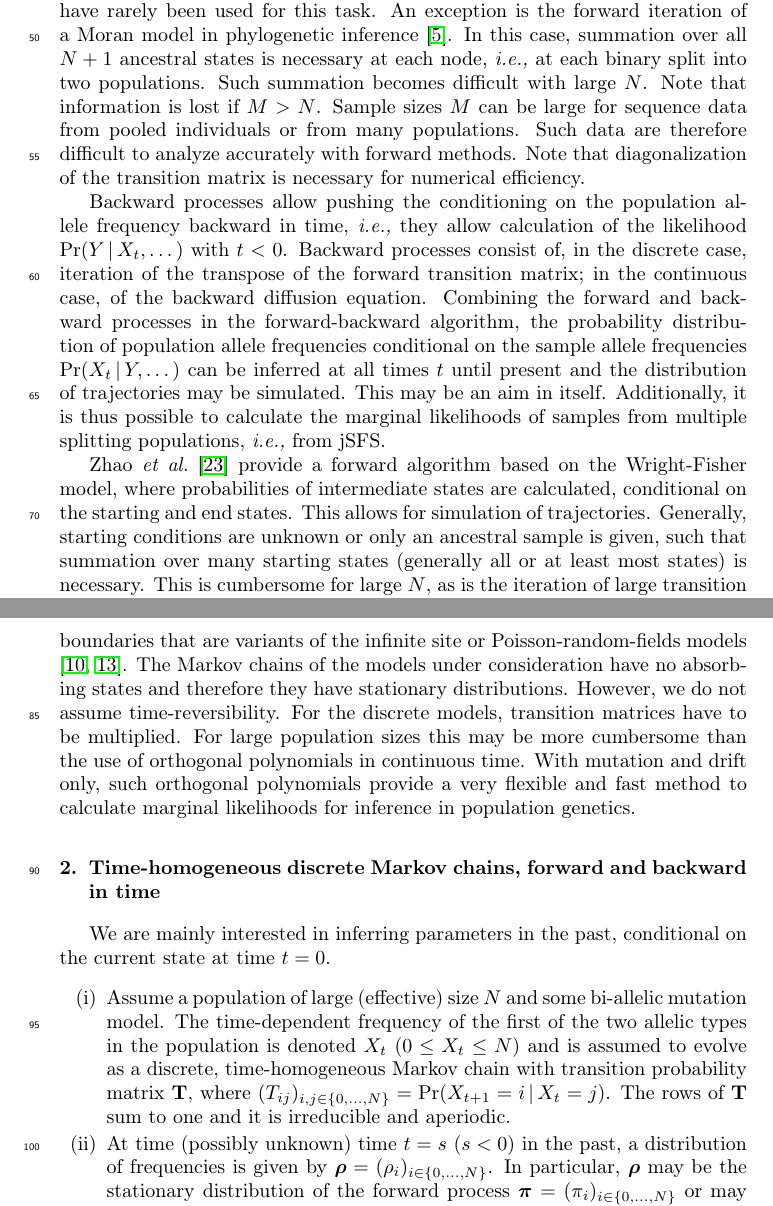
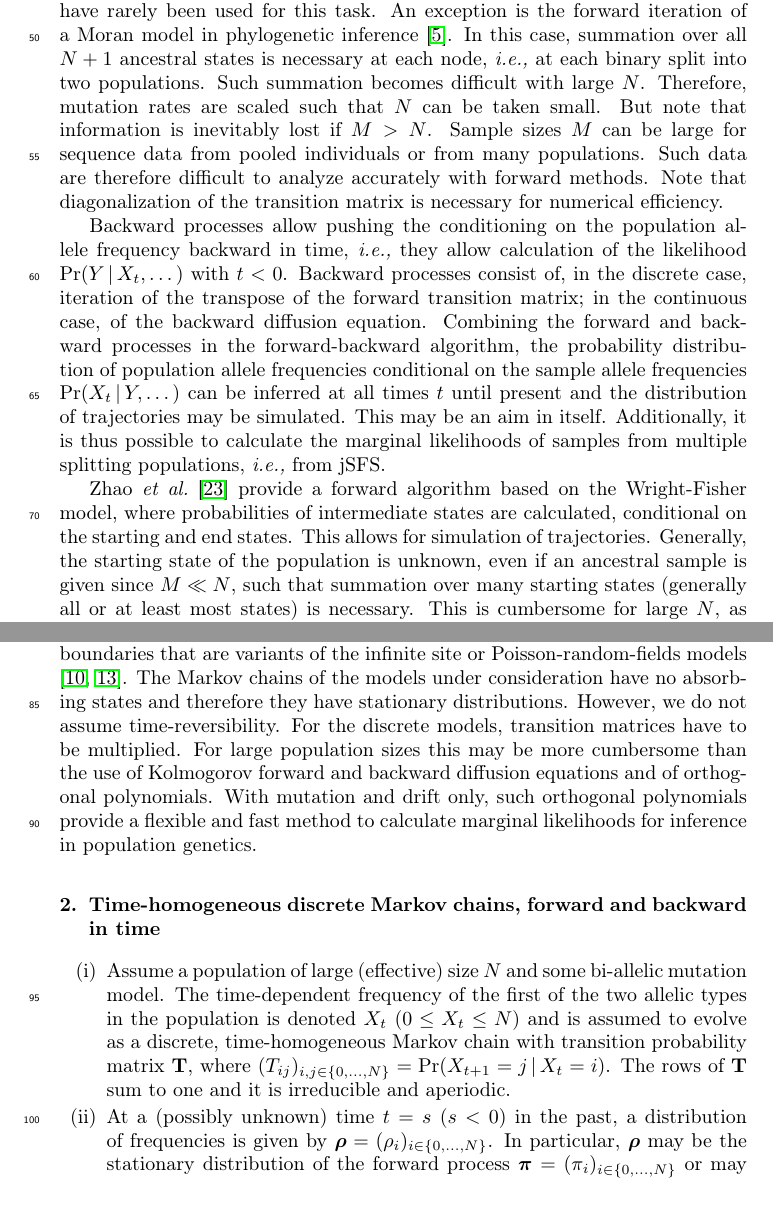
Before and after one commit to jbergman/forward-backward-time, a LaTeX paper (main.tex): two parts of pages 3 and 4 of 26, joined at a grey line, cut so that both start at the same text. Compiled offline with pdfLaTeX.

Commit message:
Absprache mit Claus

```diff
--- a/main.tex
+++ b/main.tex
@@ -140,27 +140,19 @@ Integrating over the population allele frequency $X_0$, the marginal likelihood
 
 % FIXME DS: Add proper citation for PoMo if paper gets accepted.
 % TODO Claus: This is confusing.  PoMo uses a virtual population size N; but here, N is the effective population size, so M can never be larger than N.
-With data from two or more populations that split some time in the past, \ie\ with jSFS, inference is more complicated. Models iterating forward in time, \eg\ the Wright-Fisher and the Moran models or continuous diffusion models, have rarely been used for this task. An exception is the forward iteration of a Moran model in phylogenetic inference \citep{DeMaio2015}. In this case, summation over all $N+1$ ancestral states is necessary at each node, \ie\ at each binary split into two populations. Such summation becomes difficult with large $N$. Note that information is lost if $M>N$. Sample sizes $M$ can be large for sequence data from pooled individuals or from many populations. Such data are therefore difficult to analyze accurately with forward methods. Note that diagonalization of the transition matrix is necessary for numerical efficiency.
+With data from two or more populations that split some time in the past, \ie\ with jSFS, inference is more complicated. Models iterating forward in time, \eg\ the Wright-Fisher and the Moran models or continuous diffusion models, have rarely been used for this task. An exception is the forward iteration of a Moran model in phylogenetic inference \citep{DeMaio2015}. In this case, summation over all $N+1$ ancestral states is necessary at each node, \ie\ at each binary split into two populations. Such summation becomes difficult with large $N$. Therefore, mutation rates are scaled such that $N$ can be taken small.  But note that information is inevitably lost if $M>N$. Sample sizes $M$ can be large for sequence data from pooled individuals or from many populations. Such data are therefore difficult to analyze accurately with forward methods. Note that diagonalization of the transition matrix is necessary for numerical efficiency.
 
 Backward processes allow pushing the conditioning on the population allele frequency backward in time, \ie\ they allow calculation of the likelihood $\Pr(Y\given X_t, \dots)$ with $t<0$. Backward processes consist of, in the discrete case, iteration of the transpose of the forward transition matrix; in the continuous case, of the backward diffusion equation. Combining the forward and backward processes in the forward-backward algorithm, the probability distribution of population allele frequencies conditional on the sample allele frequencies $\Pr(X_t\given Y,\dots)$ can be inferred at all times $t$ until present and the distribution of trajectories may be simulated. This may be an aim in itself. Additionally, it is thus possible to calculate the marginal likelihoods of samples from multiple splitting populations, \ie\ from jSFS.
 
-% TODO Claus: I am not sure if I understand.  If an ancestral sample is given, the starting conditions should be well defined, or shouldn't they?  Also, in evolve and re-sequence studies, the starting conditions should be well defined (at least for the individual sweeping SNPs under consideration).
-\citet{Zhao13} provide a forward algorithm based on the Wright-Fisher model, where probabilities of intermediate states are calculated, conditional on the starting and end states. This allows for simulation of trajectories. Generally, starting conditions are unknown or only an ancestral sample is given, such that summation over many starting states (generally all or at least most states) is necessary. This is cumbersome for large $N$, as is the iteration of large transition matrices. Again, the latter problem can be alleviated by diagonalizing the transition matrix.
+\citet{Zhao13} provide a forward algorithm based on the Wright-Fisher model, where probabilities of intermediate states are calculated, conditional on the starting and end states. This allows for simulation of trajectories. Generally, the starting state of the population is unknown, even if an ancestral sample is given since $M \ll N$, such that summation over many starting states (generally all or at least most states) is necessary. This is cumbersome for large $N$, as is the iteration of large transition matrices. Again, the latter problem can be alleviated by diagonalizing the transition matrix.
 
-In this article, we use backward processes to conveniently calculate probabilities of population allelic proportions backward in time conditional on the SFS or the jSFS from the present. In discrete time, the algorithm is a variant of the forward-backward algorithm and thus uses dynamic programming. The method can also be used to calculate likelihoods of jSFS. Furthermore, we introduce biallelic population genetic models with mutations only from the boundaries that are variants of the infinite site or Poisson-random-fields models \citep{Kimu69,Sawy92}. The Markov chains of the models under consideration have no absorbing states and therefore they have stationary distributions.  However, we do not assume time-reversibility. For the discrete models, transition matrices have to be multiplied. For large population sizes this may be more cumbersome than the use of orthogonal polynomials in continuous time. With mutation and drift only, such orthogonal polynomials provide a very flexible and fast method to calculate marginal likelihoods for inference in population genetics.
-
-% TODO: More on continuous stuff needed here?
-
-% Answer Dom:  It is true that formulas in the introduction are focused on the discrete case.  This is also applicable to the definition of the variables.  In my opinion, it may make sense to move the introduction of all variables to the various later sections.
+In this article, we use backward processes to conveniently calculate probabilities of population allelic proportions backward in time conditional on the SFS or the jSFS from the present. In discrete time, the algorithm is a variant of the forward-backward algorithm and thus uses dynamic programming. The method can also be used to calculate likelihoods of jSFS. Furthermore, we introduce biallelic population genetic models with mutations only from the boundaries that are variants of the infinite site or Poisson-random-fields models \citep{Kimu69,Sawy92}. The Markov chains of the models under consideration have no absorbing states and therefore they have stationary distributions.  However, we do not assume time-reversibility. For the discrete models, transition matrices have to be multiplied. For large population sizes this may be more cumbersome than the use of Kolmogorov forward and backward diffusion equations and of orthogonal polynomials. With mutation and drift only, such orthogonal polynomials provide a flexible and fast method to calculate marginal likelihoods for inference in population genetics.
 
 \section{Time-homogeneous discrete Markov chains, forward and backward in time}
 
-% TODO: This sentence belongs somewhere else (maybe introduction?).
-We are mainly interested in inferring parameters in the past, conditional on the current state at time $t=0$.
-
 \begin{enumerate}[(i)]
-\item Assume a population of large (effective) size $N$ and some bi-allelic mutation model. The time-dependent frequency of the first of the two allelic types in the population is denoted $\x{t}$ ($0 \le \x{t} \le N$) and is assumed to evolve as a discrete, time-homogeneous Markov chain with transition probability matrix $\mathbf{T}$, where $(T_{ij})_{i,j \in \{0, \ldots, N\}} = \Pr(\x{t+1}=i \given \x{t}=j)$.  The rows of $\mathbf{T}$ sum to one and it is irreducible and aperiodic.
-\item At time (possibly unknown) time $t=\s$ ($\s<0$) in the past, a distribution of frequencies is given by $\bs{\rho} = (\rho_{i})_{i \in \{0, \ldots, N\}}$.
+\item Assume a population of large (effective) size $N$ and some bi-allelic mutation model. The time-dependent frequency of the first of the two allelic types in the population is denoted $\x{t}$ ($0 \le \x{t} \le N$) and is assumed to evolve as a discrete, time-homogeneous Markov chain with transition probability matrix $\mathbf{T}$, where $(T_{ij})_{i,j \in \{0, \ldots, N\}} = \Pr(\x{t+1}=j \given \x{t}=i)$.  The rows of $\mathbf{T}$ sum to one and it is irreducible and aperiodic.
+\item At a (possibly unknown) time $t=\s$ ($\s<0$) in the past, a distribution of frequencies is given by $\bs{\rho} = (\rho_{i})_{i \in \{0, \ldots, N\}}$.
 % TODO:  I think the paragraph belongs to the respective problems.
 In particular, $\bs{\rho}$ may be the stationary distribution of the forward process $\bs{\pi}=(\pi_i)_{i \in \{0, \ldots, N\}}$ or may correspond to a joint distribution of some other data and the equilibrium allele frequency distribution.
 \item The population evolves until the present time $t=0$, when a sample of size $M$ is drawn.  We denote the frequency of the first allele as $\y$ ($0 \le \y \le M$). The likelihood of observing $\y$ is given by $\Pr(\y \given M, \x{0})$ (we may leave away the dependency on $M$ in the following) and will be defined according to the application.
```
